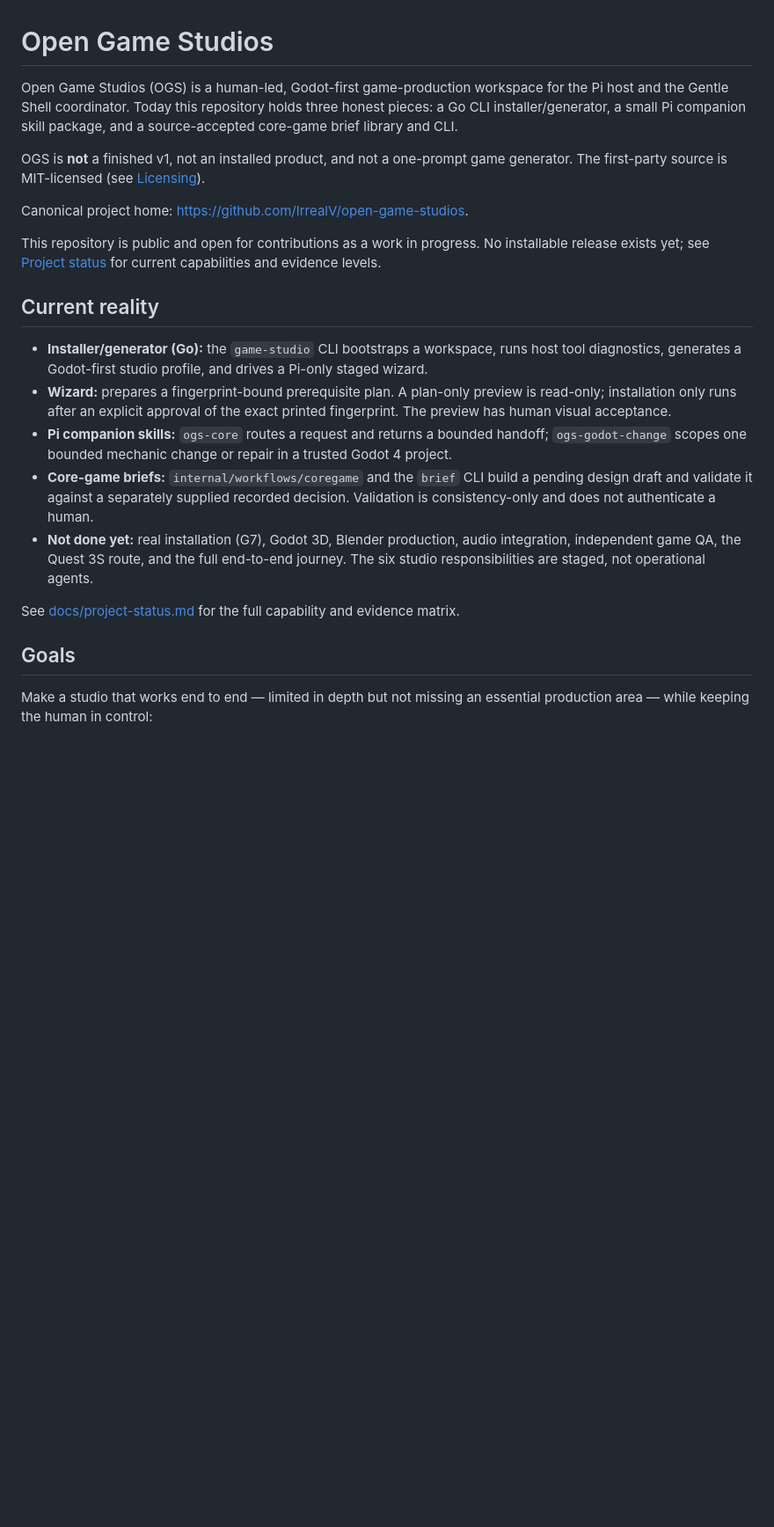
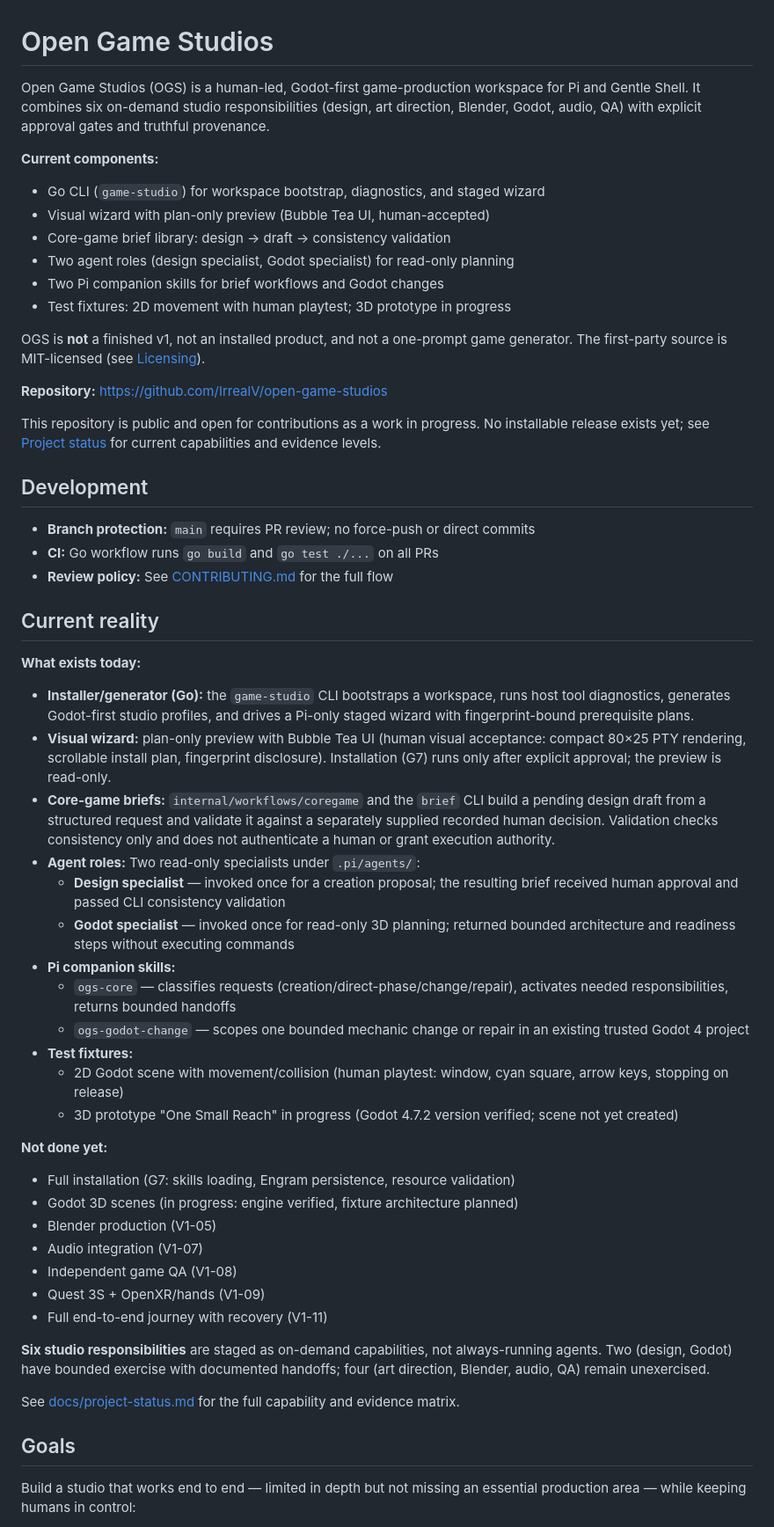
Before and after one commit to IrrealV/open-game-studios, a Markdown page: README.md, the part around one of its changes. Shown at 88% size. GitHub-like rendering; blank space fills up the shorter version.

```diff
--- a/README.md
+++ b/README.md
@@ -1,43 +1,84 @@
 # Open Game Studios
 
 Open Game Studios (OGS) is a human-led, Godot-first game-production workspace
-for the Pi host and the Gentle Shell coordinator. Today this repository holds
-three honest pieces: a Go CLI installer/generator, a small Pi companion skill
-package, and a source-accepted core-game brief library and CLI.
+for Pi and Gentle Shell. It combines six on-demand studio responsibilities
+(design, art direction, Blender, Godot, audio, QA) with explicit approval gates
+and truthful provenance.
+
+**Current components:**
+- Go CLI (`game-studio`) for workspace bootstrap, diagnostics, and staged wizard
+- Visual wizard with plan-only preview (Bubble Tea UI, human-accepted)
+- Core-game brief library: design → draft → consistency validation
+- Two agent roles (design specialist, Godot specialist) for read-only planning
+- Two Pi companion skills for brief workflows and Godot changes
+- Test fixtures: 2D movement with human playtest; 3D prototype in progress
 
 OGS is **not** a finished v1, not an installed product, and not a one-prompt
 game generator. The first-party source is MIT-licensed (see
 [Licensing](#licensing)).
 
-Canonical project home: <https://github.com/IrrealV/open-game-studios>.
+**Repository:** <https://github.com/IrrealV/open-game-studios>
 
 This repository is public and open for contributions as a work in progress.
 No installable release exists yet; see [Project status](docs/project-status.md)
 for current capabilities and evidence levels.
 
+## Development
+
+- **Branch protection:** `main` requires PR review; no force-push or direct commits
+- **CI:** Go workflow runs `go build` and `go test ./...` on all PRs
+- **Review policy:** See [CONTRIBUTING.md](CONTRIBUTING.md) for the full flow
+
 ## Current reality
 
+**What exists today:**
+
 - **Installer/generator (Go):** the `game-studio` CLI bootstraps a workspace,
-  runs host tool diagnostics, generates a Godot-first studio profile, and drives
-  a Pi-only staged wizard.
-- **Wizard:** prepares a fingerprint-bound prerequisite plan. A plan-only
-  preview is read-only; installation only runs after an explicit approval of
-  the exact printed fingerprint. The preview has human visual acceptance.
-- **Pi companion skills:** `ogs-core` routes a request and returns a bounded
-  handoff; `ogs-godot-change` scopes one bounded mechanic change or repair in a
-  trusted Godot 4 project.
+  runs host tool diagnostics, generates Godot-first studio profiles, and drives
+  a Pi-only staged wizard with fingerprint-bound prerequisite plans.
+- **Visual wizard:** plan-only preview with Bubble Tea UI (human visual
+  acceptance: compact 80×25 PTY rendering, scrollable install plan, fingerprint
+  disclosure). Installation (G7) runs only after explicit approval; the preview
+  is read-only.
 - **Core-game briefs:** `internal/workflows/coregame` and the `brief` CLI build
-  a pending design draft and validate it against a separately supplied recorded
-  decision. Validation is consistency-only and does not authenticate a human.
-- **Not done yet:** real installation (G7), Godot 3D, Blender production, audio
-  integration, independent game QA, the Quest 3S route, and the full end-to-end
-  journey. The six studio responsibilities are staged, not operational agents.
+  a pending design draft from a structured request and validate it against a
+  separately supplied recorded human decision. Validation checks consistency
+  only and does not authenticate a human or grant execution authority.
+- **Agent roles:** Two read-only specialists under `.pi/agents/`:
+  - **Design specialist** — invoked once for a creation proposal; the resulting
+    brief received human approval and passed CLI consistency validation
+  - **Godot specialist** — invoked once for read-only 3D planning; returned
+    bounded architecture and readiness steps without executing commands
+- **Pi companion skills:**
+  - `ogs-core` — classifies requests (creation/direct-phase/change/repair),
+    activates needed responsibilities, returns bounded handoffs
+  - `ogs-godot-change` — scopes one bounded mechanic change or repair in an
+    existing trusted Godot 4 project
+- **Test fixtures:**
+  - 2D Godot scene with movement/collision (human playtest: window, cyan square,
+    arrow keys, stopping on release)
+  - 3D prototype "One Small Reach" in progress (Godot 4.7.2 version verified;
+    scene not yet created)
+
+**Not done yet:**
+
+- Full installation (G7: skills loading, Engram persistence, resource validation)
+- Godot 3D scenes (in progress: engine verified, fixture architecture planned)
+- Blender production (V1-05)
+- Audio integration (V1-07)
+- Independent game QA (V1-08)
+- Quest 3S + OpenXR/hands (V1-09)
+- Full end-to-end journey with recovery (V1-11)
+
+**Six studio responsibilities** are staged as on-demand capabilities, not
+always-running agents. Two (design, Godot) have bounded exercise with documented
+handoffs; four (art direction, Blender, audio, QA) remain unexercised.
 
 See [docs/project-status.md](docs/project-status.md) for the full capability and
 evidence matrix.
 
 ## Goals
 
-Make a studio that works end to end — limited in depth but not missing an
-essential production area — while keeping the human in control:
+Build a studio that works end to end — limited in depth but not missing an
+essential production area — while keeping humans in control:
 
```
Also changed, not shown: other parts of README.md (+125 -79 lines).
